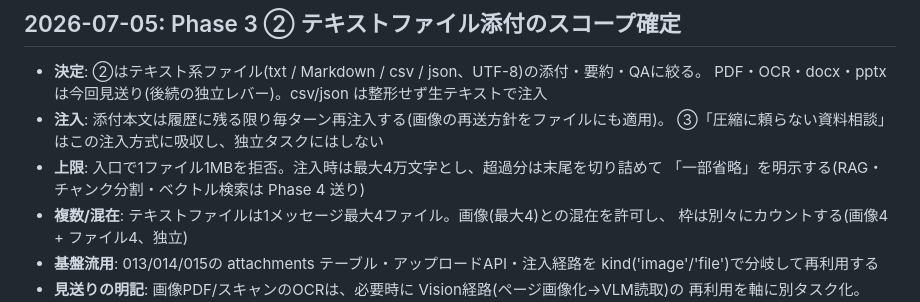
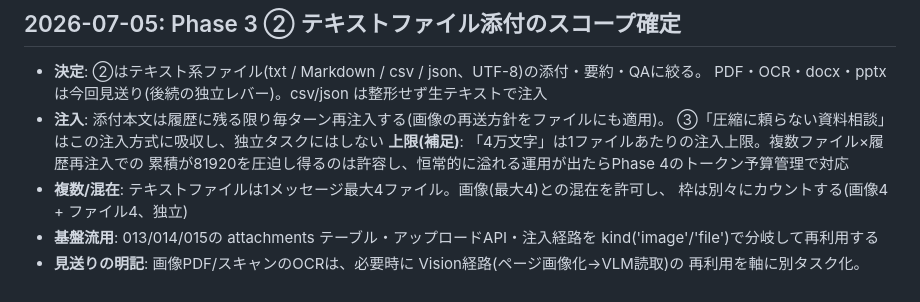
Before and after one commit to Fuua0408/plainchat, a Markdown page: DECISIONS.md, the part around the change. GitHub-like rendering.

Commit message:
update DECISIONS

```diff
--- a/DECISIONS.md
+++ b/DECISIONS.md
@@ -233,8 +233,8 @@
   PDF・OCR・docx・pptx は今回見送り(後続の独立レバー)。csv/json は整形せず生テキストで注入
 - **注入**: 添付本文は履歴に残る限り毎ターン再注入する(画像の再送方針をファイルにも適用)。
   ③「圧縮に頼らない資料相談」はこの注入方式に吸収し、独立タスクにはしない
-- **上限**: 入口で1ファイル1MBを拒否。注入時は最大4万文字とし、超過分は末尾を切り詰めて
-  「一部省略」を明示する(RAG・チャンク分割・ベクトル検索は Phase 4 送り)
+**上限(補足)**: 「4万文字」は1ファイルあたりの注入上限。複数ファイル×履歴再注入での
+  累積が81920を圧迫し得るのは許容し、恒常的に溢れる運用が出たらPhase 4のトークン予算管理で対応
 - **複数/混在**: テキストファイルは1メッセージ最大4ファイル。画像(最大4)との混在を許可し、
   枠は別々にカウントする(画像4 + ファイル4、独立)
 - **基盤流用**: 013/014/015の attachments テーブル・アップロードAPI・注入経路を
```
Also changed, not shown: prompts/queue/017_file_injection.md (added, +92 -0 lines).
